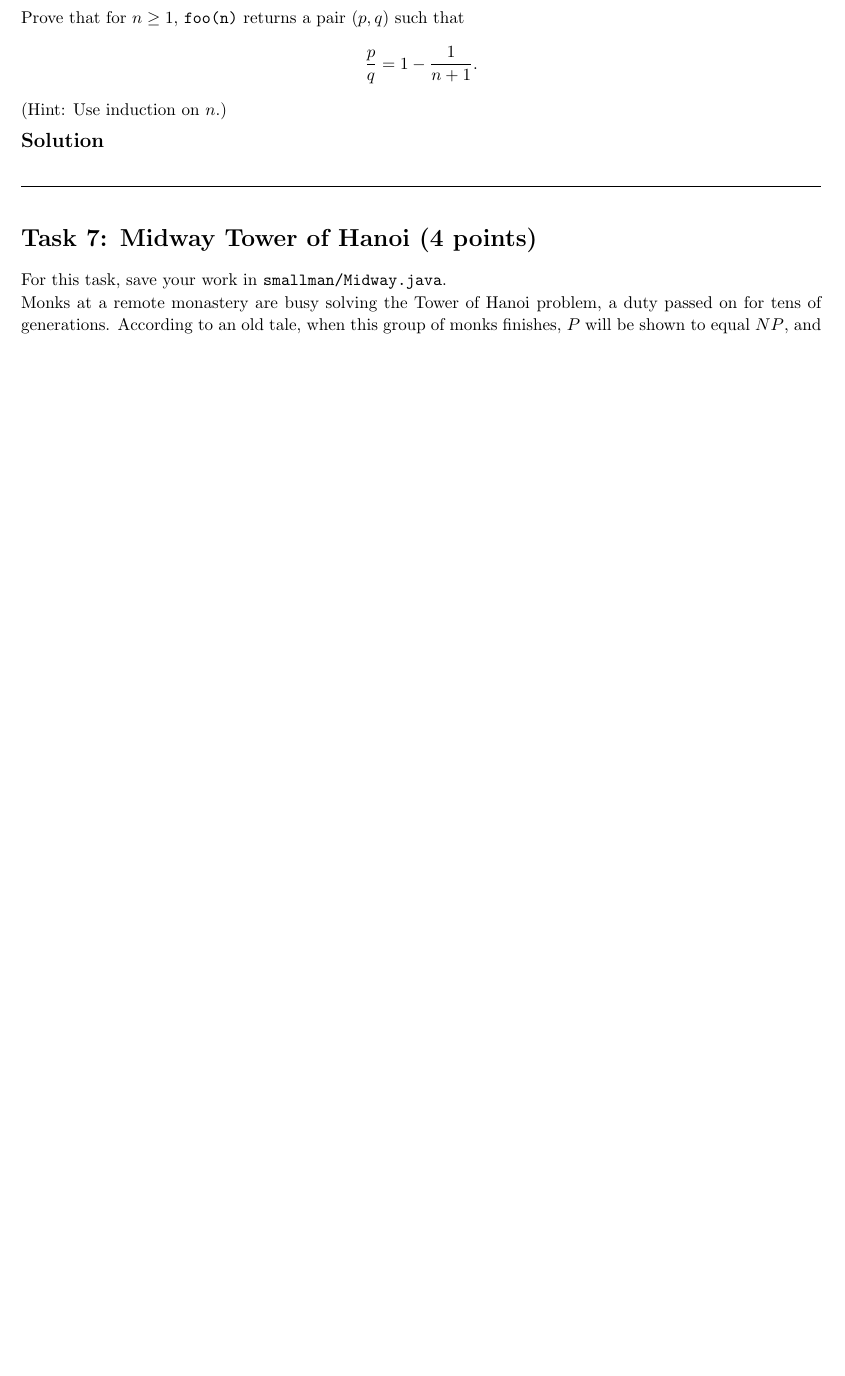
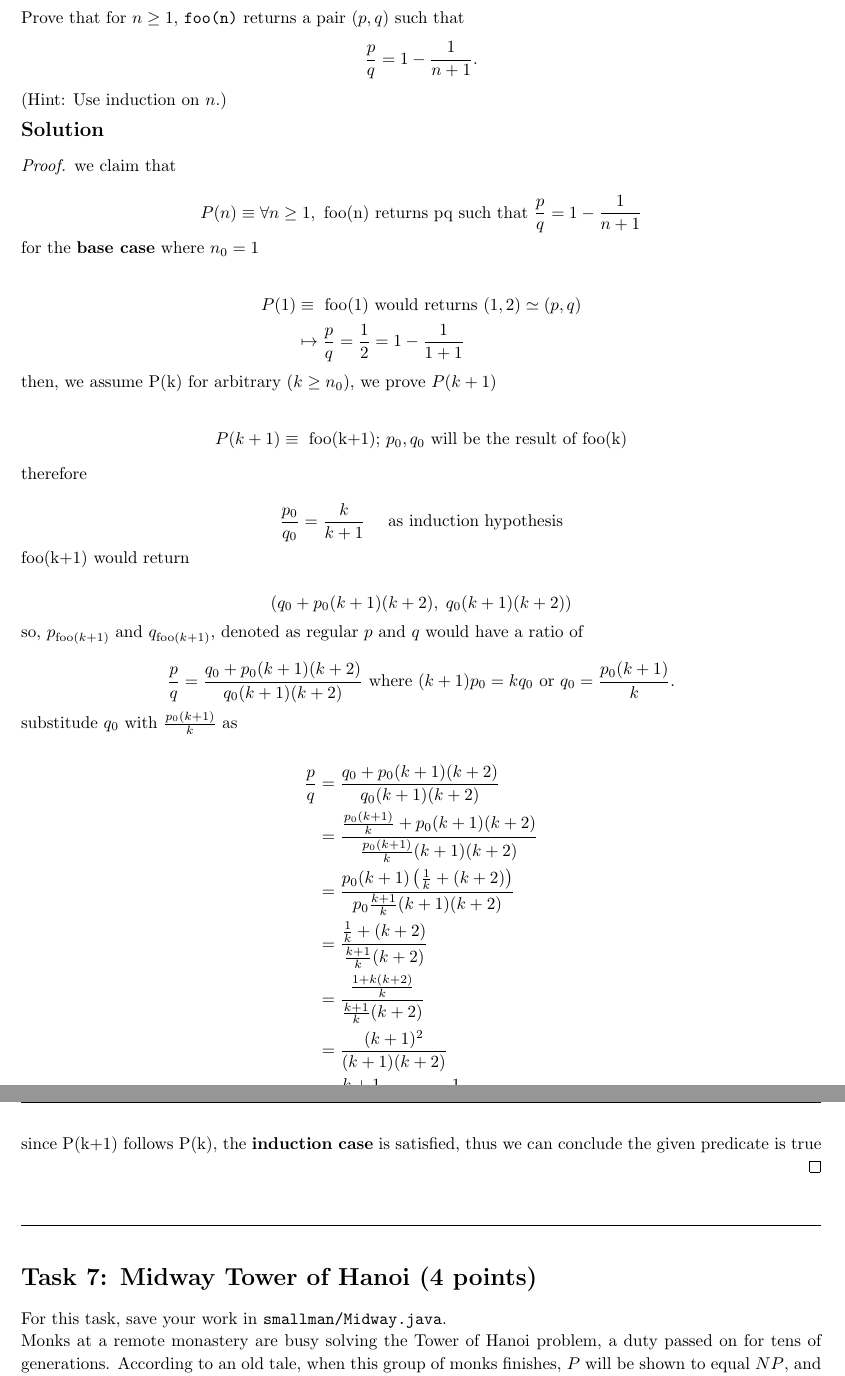
Before and after one commit to jiraroj-wir/MUIC-ICCS208-Data-Structure-and-Abstraction, a LaTeX problem sheet (A4/hw4.tex): part of page 5 of 6 before the commit and two parts of pages 5 and 6 of 7 after it, the two joined at a grey line, cut so that both start at the same text, the shorter picture padded with empty space. Compiled offline with pdfLaTeX.

Commit message:
homework 5, task 5

```diff
--- a/A4/hw4.tex
+++ b/A4/hw4.tex
@@ -233,6 +233,69 @@ Prove that for $n \ge 1$, \texttt{foo(n)} returns a pair $(p, q)$ such that
 \medskip
 \solution
 
+\begin{proof}
+
+    we claim that
+
+    \[
+        P(n) \equiv \forall n \ge 1, \text{ foo(n) returns pq such that } \frac{p}{q} = 1 - \frac{1}{n+1}
+    \]
+
+    for the \textbf{base case} where $n_0 = 1$
+
+    \begin{align*}
+        P(1) &\equiv \text{ foo(1) would returns } (1, 2) \simeq (p, q) \\
+        &\mapsto \frac{p}{q} = \frac{1}{2} = 1 - \frac{1}{1+1}
+    \end{align*}
+
+    then, we assume P(k) for arbitrary $(k \ge n_0)$, we prove $P(k+1)$
+
+    \begin{align*}
+        P(k+1) &\equiv \text{ foo(k+1)} \text{; $p_0, q_0$ will be the result of foo(k)}
+    \end{align*}
+
+    therefore
+
+    \[
+    \frac{p_0}{q_0} = \frac{k}{k+1} \quad \text{ as induction hypothesis}
+    \]
+
+    foo(k+1) would return
+
+    \[
+    (q_0 + p_0(k+1)(k+2), \; q_0 (k+1)(k+2))
+    \]
+
+    so, $p_{\text{foo}(k+1)}$ and $q_{\text{foo}(k+1)}$, denoted as regular $p$ and $q$ would have a ratio of
+
+    \[
+    \frac{p}{q}
+    =
+    \frac{q_0 + p_0 (k+1)(k+2)}
+         {q_0 (k+1)(k+2)}
+    \text{ where }
+    (k+1)p_0 = k q_0
+    \text{ or }
+    q_0 = \frac{p_0 (k+1)}{k}.
+    \]
+
+    substitude $q_0$ with $\frac{p_0(k+1)}{k}$ as
+
+    \begin{align*}
+    \frac{p}{q}
+    &= \frac{q_0+p_0(k+1)(k+2)}{q_0 (k+1)(k+2)} \\
+    &= \frac{\frac{p_0(k+1)}{k}+p_0(k+1)(k+2)}{\frac{p_0(k+1)}{k}(k+1)(k+2)} \\
+    &= \frac{p_0(k+1)\left(\frac{1}{k}+ (k+2)\right)}{p_0\frac{k+1}{k}(k+1)(k+2)} \\
+    &= \frac{\frac{1}{k}+ (k+2)}{\frac{k+1}{k}(k+2)} \\
+    &= \frac{\frac{1+k(k+2)}{k}}{\frac{k+1}{k}(k+2)} \\
+    &= \frac{(k+1)^2}{(k+1)(k+2)} \\
+    &= \frac{k+1}{k+2} = 1-\frac{1}{k+2}
+    \end{align*}
+
+    since P(k+1) follows P(k), the \textbf{induction case} is satisfied, thus we can conclude the given predicate is true
+
+\end{proof}
+
 \vspace{1em}
 \hrulefill
 
```
